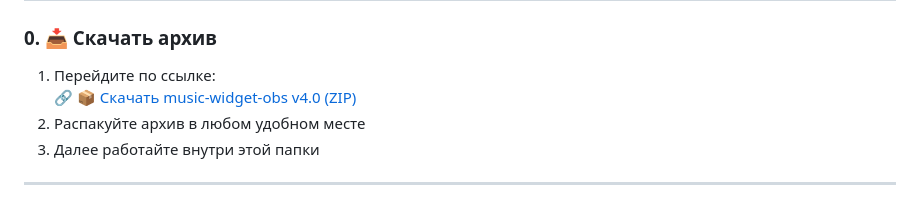
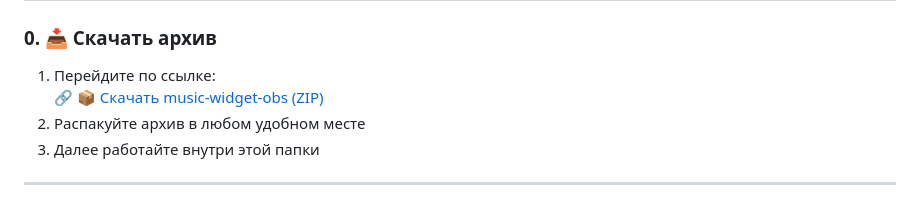
Before and after one commit to Stepanchikkk/music-widget-obs, a Markdown page: README.md, the part around the change. Rendered like a GitHub page.

Commit message:
docs: update README.md

```diff
--- a/README.md
+++ b/README.md
@@ -22,7 +22,7 @@ mediaSession + DOM slider                   http://127.0.0.1:9876/
 ### 0. 📥 Скачать архив
 
 1. Перейдите по ссылке:
-   🔗 [📦 Скачать music-widget-obs v4.0 (ZIP)](https://github.com/Stepanchikkk/music-widget-obs/releases/download/4.1/music-widget-obs-v4.1.zip)
+   🔗 [📦 Скачать music-widget-obs (ZIP)](https://github.com/Stepanchikkk/music-widget-obs/releases/download/4.1/music-widget-obs-v4.1.zip)
 2. Распакуйте архив в любом удобном месте
 3. Далее работайте внутри этой папки
 
```
